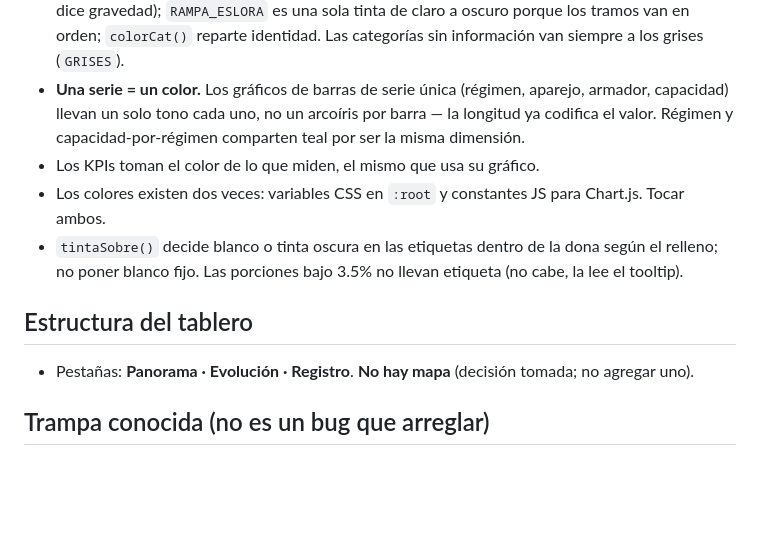
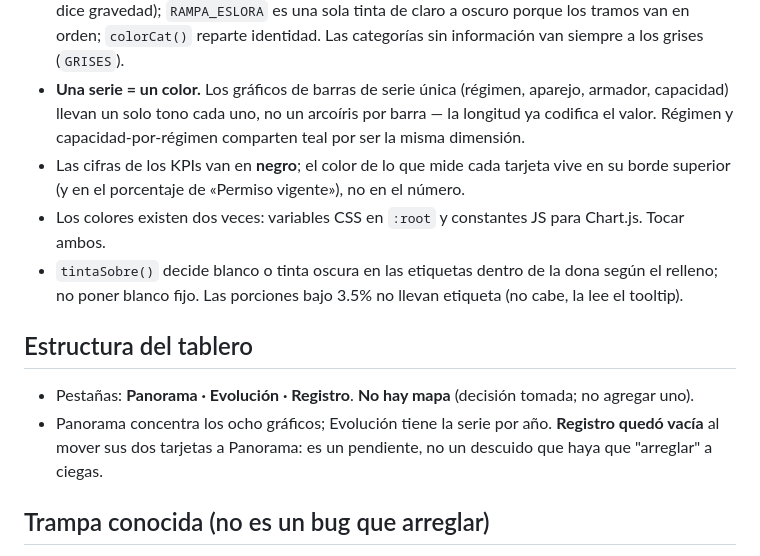
Before and after one commit to andre250584/flota_pesquera, a Markdown page: CLAUDE.md, the part around one of its changes. GitHub-like rendering; blank space fills up the shorter version.

```diff
--- a/CLAUDE.md
+++ b/CLAUDE.md
@@ -61,13 +87,16 @@ dashboard de plantas. **El rojo sigue siendo la identidad; el color en los gráf
 - **Una serie = un color.** Los gráficos de barras de serie única (régimen, aparejo, armador,
   capacidad) llevan un solo tono cada uno, no un arcoíris por barra — la longitud ya codifica el
   valor. Régimen y capacidad-por-régimen comparten teal por ser la misma dimensión.
-- Los KPIs toman el color de lo que miden, el mismo que usa su gráfico.
+- Las cifras de los KPIs van en **negro**; el color de lo que mide cada tarjeta vive en su borde
+  superior (y en el porcentaje de «Permiso vigente»), no en el número.
 - Los colores existen dos veces: variables CSS en `:root` y constantes JS para Chart.js. Tocar ambos.
 - `tintaSobre()` decide blanco o tinta oscura en las etiquetas dentro de la dona según el relleno; no
   poner blanco fijo. Las porciones bajo 3.5% no llevan etiqueta (no cabe, la lee el tooltip).
 
 ## Estructura del tablero
 - Pestañas: **Panorama · Evolución · Registro**. **No hay mapa** (decisión tomada; no agregar uno).
+- Panorama concentra los ocho gráficos; Evolución tiene la serie por año. **Registro quedó vacía** al
+  mover sus dos tarjetas a Panorama: es un pendiente, no un descuido que haya que "arreglar" a ciegas.
 
 ## Trampa conocida (no es un bug que arreglar)
 - En algunos entornos de previsualización local, el `fetch` al CSV falla por **CORS**. El código ya detecta ese caso y muestra un mensaje claro en `#errbox`.
```
Also changed, not shown: other parts of CLAUDE.md (+31 -5 lines).
